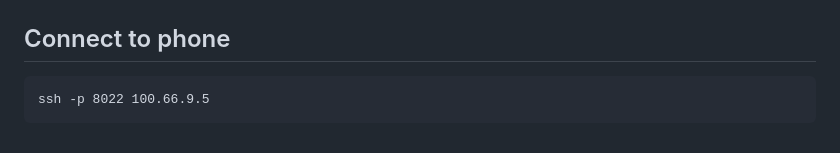
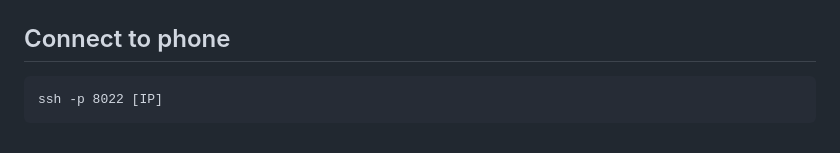
Before and after one commit to borumbombum/borum-api, a Markdown page: README.md, the part around the change. Rendered like a GitHub page.

````diff
--- a/README.md
+++ b/README.md
@@ -116,5 +116,5 @@ termux-wake-lock
 ## Connect to phone
 
 ```
-ssh -p 8022 100.66.9.5
+ssh -p 8022 [IP]
 ```
````
